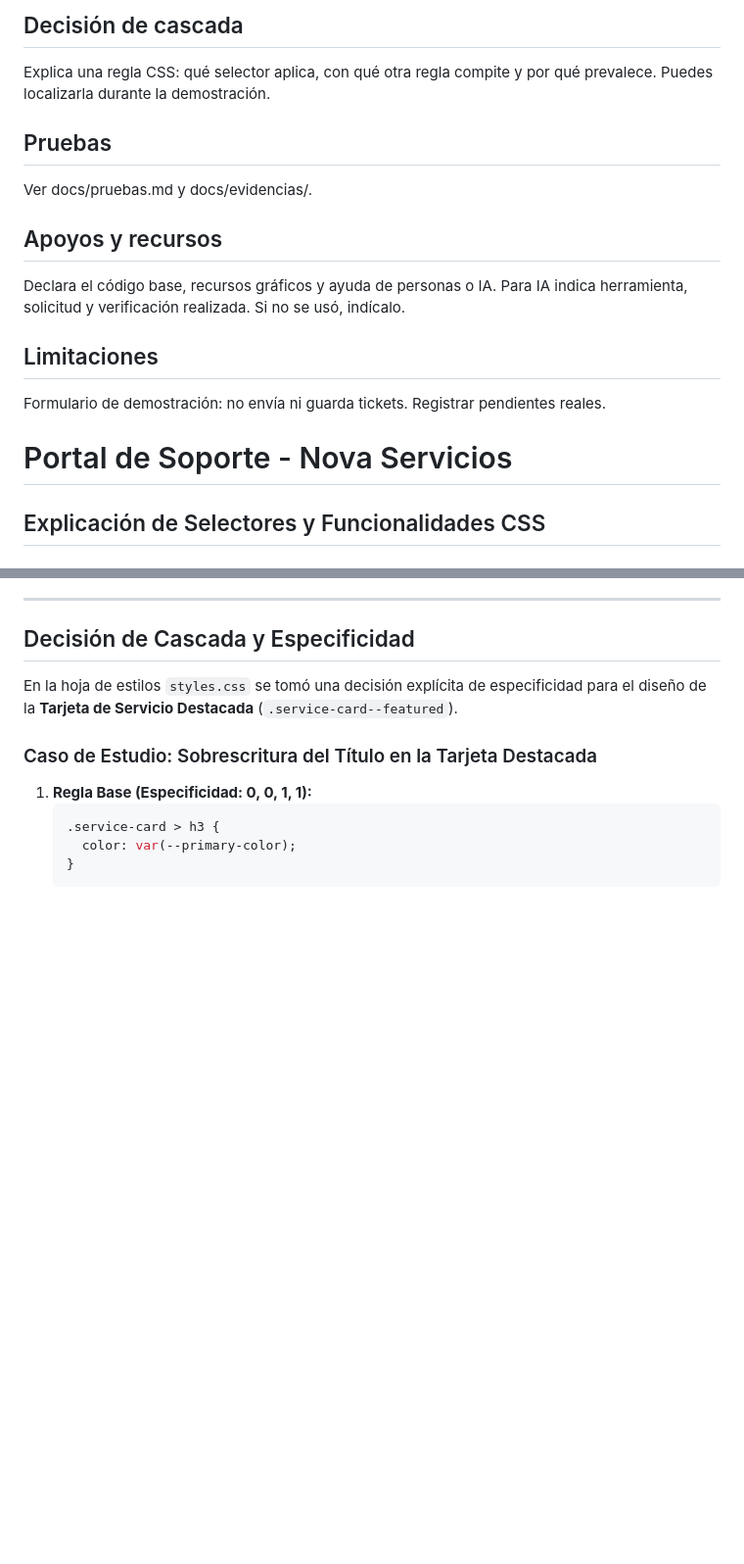
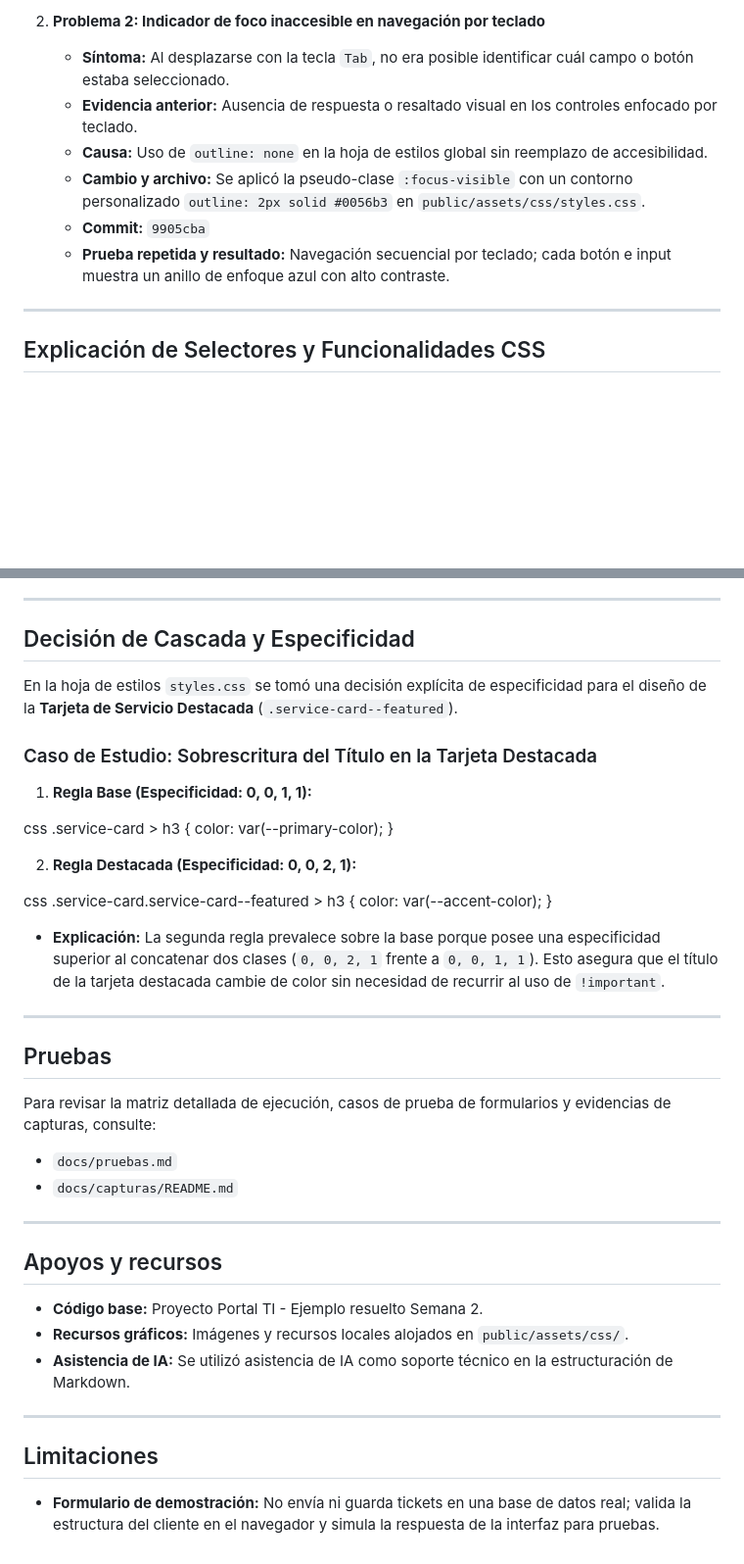
Before and after one commit to josesitouscata123-prog/portal-ti-resuelto, a Markdown page: README.md, 2 parts joined by grey strips. Shown at 98% size. Drawn GitHub-style; blank space fills up the shorter version.

````diff
--- a/README.md
+++ b/README.md
@@ -31,21 +49,13 @@ Para dos problemas reales: síntoma, evidencia anterior, causa, cambio y archivo
 
-## Decisión de cascada
+2. **Problema 2: Indicador de foco inaccesible en navegación por teclado**
+   - **Síntoma:** Al desplazarse con la tecla `Tab`, no era posible identificar cuál campo o botón estaba seleccionado.
+   - **Evidencia anterior:** Ausencia de respuesta o resaltado visual en los controles enfocado por teclado.
+   - **Causa:** Uso de `outline: none` en la hoja de estilos global sin reemplazo de accesibilidad.
+   - **Cambio y archivo:** Se aplicó la pseudo-clase `:focus-visible` con un contorno personalizado `outline: 2px solid #0056b3` en `public/assets/css/styles.css`.
+   - **Commit:** `9905cba`
+   - **Prueba repetida y resultado:** Navegación secuencial por teclado; cada botón e input muestra un anillo de enfoque azul con alto contraste.
 
-Explica una regla CSS: qué selector aplica, con qué otra regla compite y por qué prevalece. Puedes localizarla durante la demostración.
-
-## Pruebas
-
-Ver docs/pruebas.md y docs/evidencias/.
-
-## Apoyos y recursos
-
-Declara el código base, recursos gráficos y ayuda de personas o IA. Para IA indica herramienta, solicitud y verificación realizada. Si no se usó, indícalo.
-
-## Limitaciones
-
-Formulario de demostración: no envía ni guarda tickets. Registrar pendientes reales.
-
-# Portal de Soporte - Nova Servicios
+---
 
 ## Explicación de Selectores y Funcionalidades CSS
 
@@ -74,8 +84,39 @@ En la hoja de estilos `styles.css` se tomó una decisión explícita de especifi
 ### Caso de Estudio: Sobrescritura del Título en la Tarjeta Destacada
 
 1. **Regla Base (Especificidad: 0, 0, 1, 1):**
-   ```css
-   .service-card > h3 {
-     color: var(--primary-color);
-   }
-   ```
+
+css
+.service-card > h3 {
+color: var(--primary-color);
+}
+
+2. **Regla Destacada (Especificidad: 0, 0, 2, 1):**
+
+css
+.service-card.service-card--featured > h3 {
+color: var(--accent-color);
+}
+
+- **Explicación:** La segunda regla prevalece sobre la base porque posee una especificidad superior al concatenar dos clases (`0, 0, 2, 1` frente a `0, 0, 1, 1`). Esto asegura que el título de la tarjeta destacada cambie de color sin necesidad de recurrir al uso de `!important`.
+
+---
+
+## Pruebas
+
+Para revisar la matriz detallada de ejecución, casos de prueba de formularios y evidencias de capturas, consulte:
+- `docs/pruebas.md`
+- `docs/capturas/README.md`
+
+---
+
+## Apoyos y recursos
+
+- **Código base:** Proyecto Portal TI - Ejemplo resuelto Semana 2.
+- **Recursos gráficos:** Imágenes y recursos locales alojados en `public/assets/css/`.
+- **Asistencia de IA:** Se utilizó asistencia de IA como soporte técnico en la estructuración de Markdown.
+
+---
+
+## Limitaciones
+
+- **Formulario de demostración:** No envía ni guarda tickets en una base de datos real; valida la estructura del cliente en el navegador y simula la respuesta de la interfaz para pruebas.
````
Also changed, not shown: other parts of README.md (+34 -16 lines).
